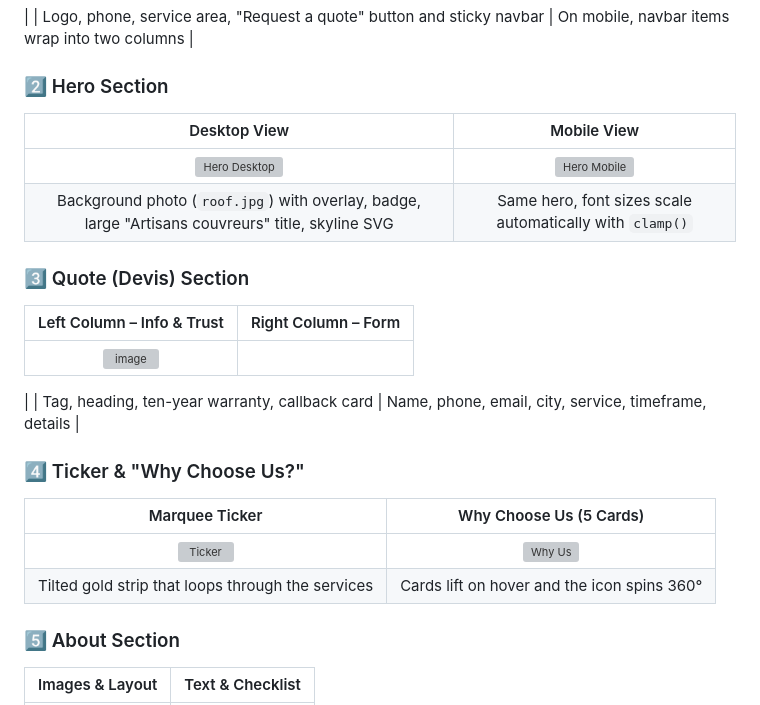
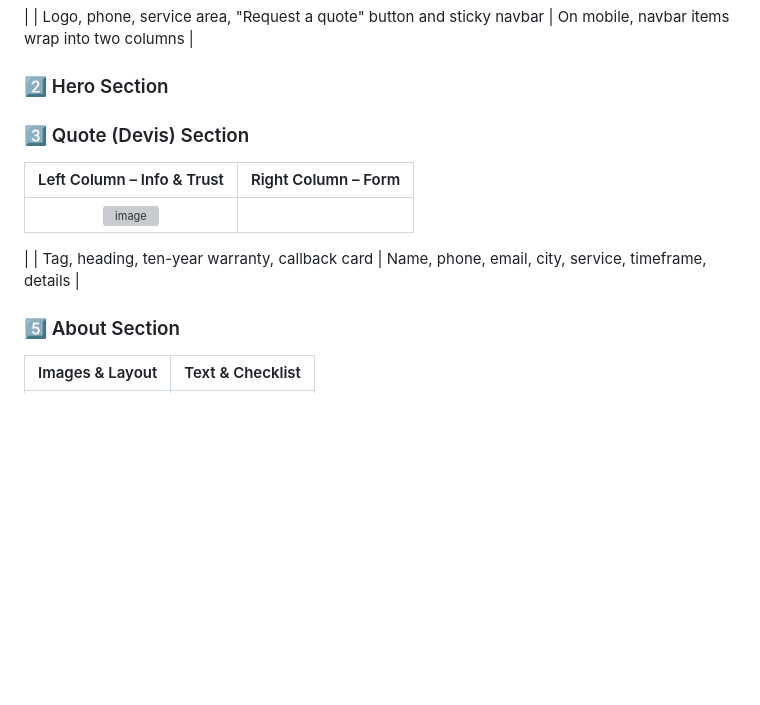
Before and after one commit to safiadeveloper/Couvreur--Yerres-website, a Markdown page: README.md, the part around the change. GitHub-like rendering; blank space fills up the shorter version; grey boxes are pictures that could not be loaded.

```diff
--- a/README.md
+++ b/README.md
@@ -76,10 +76,6 @@ A modern, responsive, single-file website built for a French roofing company, **
 
 ### 2️⃣ Hero Section
 
-| Desktop View | Mobile View |
-|:---:|:---:|
-| ![Hero Desktop](screenshots/02-hero-desktop.png) | ![Hero Mobile](screenshots/02-hero-mobile.png) |
-| Background photo (`roof.jpg`) with overlay, badge, large "Artisans couvreurs" title, skyline SVG | Same hero, font sizes scale automatically with `clamp()` |
 
 ### 3️⃣ Quote (Devis) Section
 
@@ -89,12 +85,6 @@ A modern, responsive, single-file website built for a French roofing company, **
 |
 | Tag, heading, ten-year warranty, callback card | Name, phone, email, city, service, timeframe, details |
 
-### 4️⃣ Ticker & "Why Choose Us?"
-
-| Marquee Ticker | Why Choose Us (5 Cards) |
-|:---:|:---:|
-| ![Ticker](screenshots/04-ticker.png) | ![Why Us](screenshots/04-why-us.png) |
-| Tilted gold strip that loops through the services | Cards lift on hover and the icon spins 360° |
 
 ### 5️⃣ About Section
 
```
